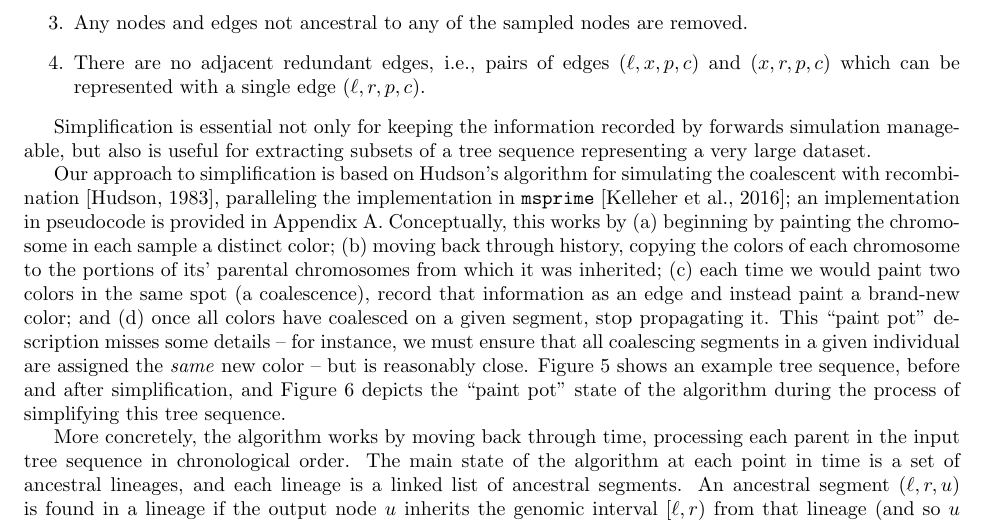
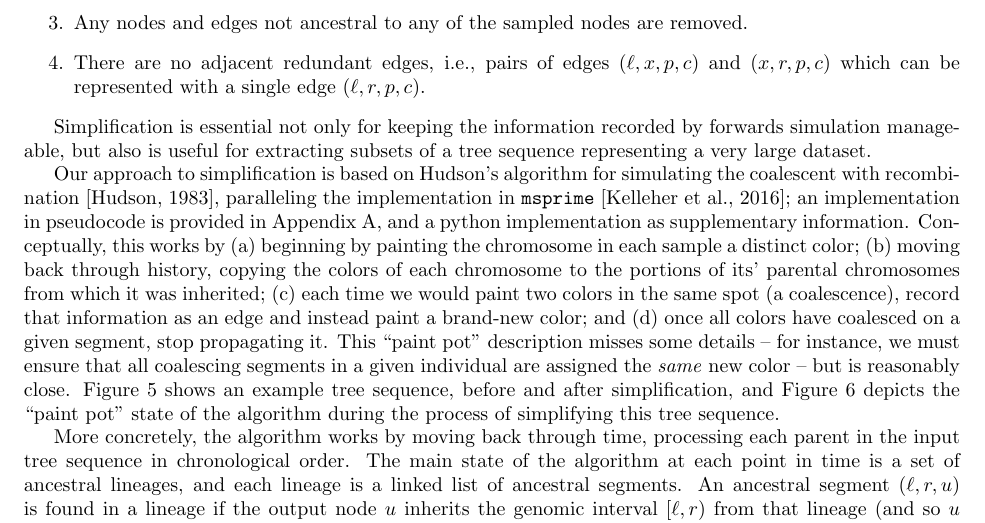
Before and after one commit to petrelharp/ftprime_ms, a LaTeX paper (forwards_paper.tex): part of page 10 of 25 before the commit and part of page 10 of 26 after it, cut so that both start at the same text. Compiled offline with pdfLaTeX.

Commit message:
removed other simplify implementations and added python code to the end of the paper

```diff
--- a/forwards_paper.tex
+++ b/forwards_paper.tex
@@ -720,7 +720,8 @@ but also is useful for extracting subsets of a tree sequence representing a very
 Our approach to simplification is based on Hudson's algorithm for simulating
 the coalescent with recombination~\citep{hudson1983properties},
 paralleling the implementation in \msprime{} \citep{kelleher2016efficient};
-an implementation in pseudocode is provided in Appendix~\ref{ss:simplify_algorithm}.
+an implementation in pseudocode is provided in Appendix~\ref{ss:simplify_algorithm},
+and a python implementation as supplementary information.
 Conceptually, this works by
 (a) beginning by painting the chromosome in each sample a distinct color;
 (b) moving back through history,
```
Also changed, not shown: forwards_paper.tex (7 more changed lines).
